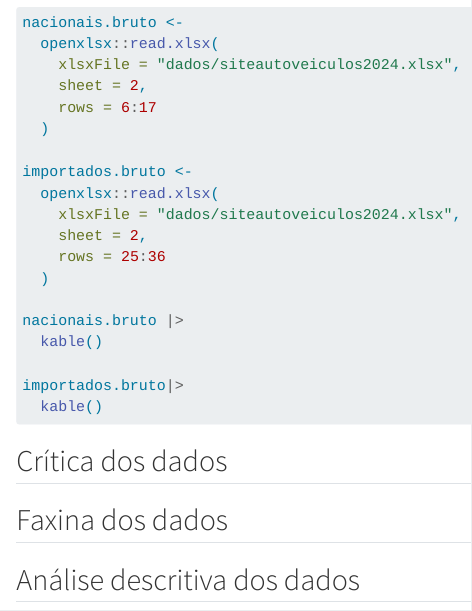
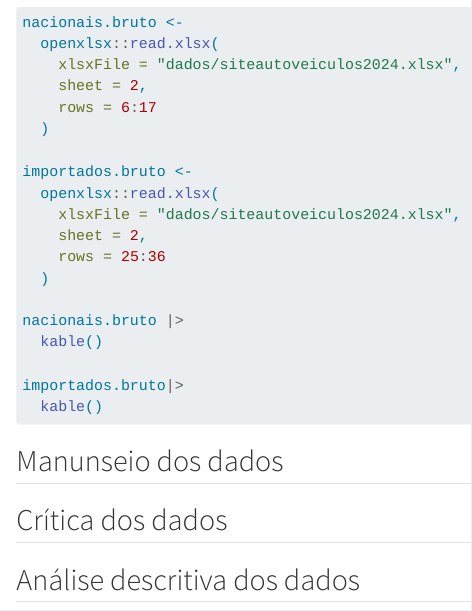
Before and after one commit to guigavas/InitialD, a Quarto document (emplacamentos_2024/analise.qmd): the page in a window 1100 px wide, from 240 px down. Rendered offline with R 4.5, knitr and Pandoc in place of Quarto, with nearby package versions; the code chunks are not run, so their results and figures are left out.

Commit message:
Ordem das seções

````diff
--- a/emplacamentos_2024/analise.qmd
+++ b/emplacamentos_2024/analise.qmd
@@ -49,14 +49,17 @@ importados.bruto|>
 
 
 
+## Manunseio dos dados
+
+```{r}
+
+```
+
 
 
 ## Crítica dos dados
 
 
 
-## Faxina dos dados
-
-
 
 ## Análise descritiva dos dados
````
